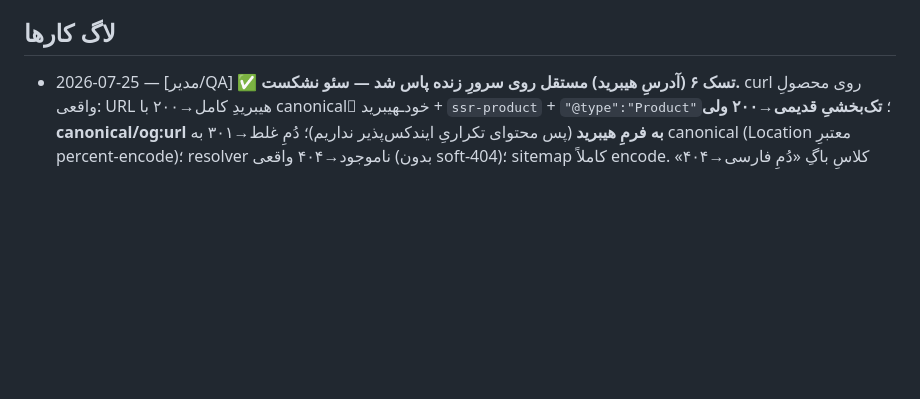
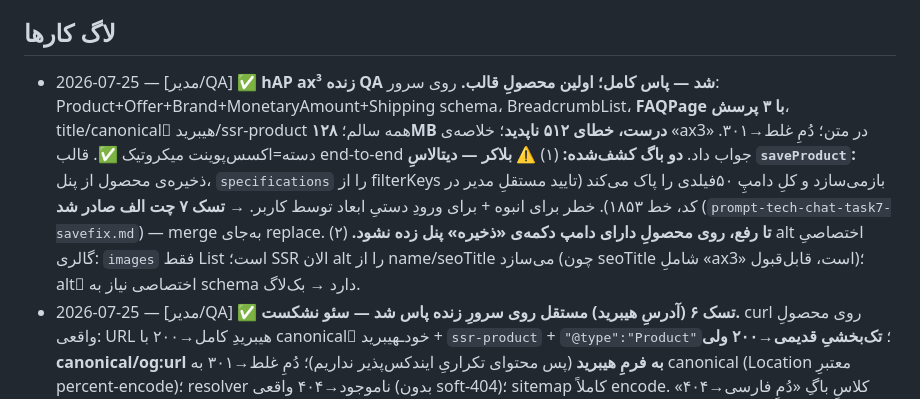
Before and after one commit to amirMasoudm/shop, a Markdown page: docs/CHANGELOG.md, the part around the change. Rendered like a GitHub page; blank space fills up the shorter version.

Commit message:
QA پاس hAP ax³ زنده + کشف بلاکر دیتالاس saveProduct → تسک۷ چت الف + یادداشت alt
Co-Authored-By: Claude Opus 4.8 <noreply@anthropic.com>

```diff
--- a/docs/CHANGELOG.md
+++ b/docs/CHANGELOG.md
@@ -24,6 +24,7 @@
 - امنیت: نوشتن‌های ادمین باید ROLE_ADMIN باشند. ✅ `POST/PUT/DELETE /api/v1/products` اکنون ADMIN است (رفع در 2026-07-23، کامیت 5d3d657).
 
 ## لاگ کارها
+- 2026-07-25 — [مدیر/QA] ✅ **hAP ax³ زنده QA شد — پاس کامل؛ اولین محصولِ قالب.** روی سرور: Product+Offer+Brand+MonetaryAmount+Shipping schema، BreadcrumbList، **FAQPage با ۳ پرسش**، title/canonicalِ هیبرید/ssr-product همه سالم؛ **۱۲۸MB درست، خطای ۵۱۲ ناپدید**؛ خلاصه‌ی «ax3» در متن؛ دُمِ غلط→۳۰۱. دسته=اکسس‌پوینت میکروتیک ✅. قالب end-to-end جواب داد. **دو باگ کشف‌شده:** (۱) ⚠️ **بلاکر — دیتالاسِ `saveProduct`:** ذخیره‌ی محصول از پنل، `specifications` را از filterKeys بازمی‌سازد و کلِ دامپِ ۵۰فیلدی را پاک می‌کند (تایید مستقلِ مدیر در کد، خط ۱۸۵۳). خطر برای انبوه + برای ورودِ دستیِ ابعاد توسط کاربر. → **تسک ۷ چت الف صادر شد** (`prompt-tech-chat-task7-savefix.md`) — merge به‌جای replace. **تا رفع، روی محصولِ دارای دامپ دکمه‌ی «ذخیره» پنل زده نشود.** (۲) alt اختصاصیِ گالری: `images` فقط List<String> است؛ SSR الان alt را از name/seoTitle می‌سازد (چون seoTitle شاملِ «ax3» است، قابل‌قبول)؛ altِ اختصاصی نیاز به schema دارد → بک‌لاگ.
 - 2026-07-25 — [مدیر/QA] ✅ **تسک ۶ (آدرسِ هیبرید) مستقل روی سرورِ زنده پاس شد — سئو نشکست.** curl روی محصولِ واقعی: URL هیبریدِ کامل→۲۰۰ با canonicalِ خودـهیبرید + `ssr-product` + `"@type":"Product"`؛ **تک‌بخشیِ قدیمی→۲۰۰ ولی canonical/og:url به فرمِ هیبرید** (پس محتوای تکراریِ ایندکس‌پذیر نداریم)؛ دُمِ غلط→۳۰۱ به canonical (Location معتبرِ percent-encode)؛ resolver ناموجود→۴۰۴ واقعی (بدون soft-404)؛ sitemap کاملاً encode. کلاسِ باگِ «دُمِ فارسی→۴۰۴» بسته شد. **تسک ۶ بسته؛ چت الف آزاد.** (پرکردنِ `persianSlug` توسط چت ب اختیاری است — خالی از نام ساخته می‌شود.)
 - 2026-07-25 — [چت الف] ✅ **تسک ۶ (آدرسِ هیبریدِ محصول) کامل و تست‌شد.** ⚠️ **schemaی جدید:** `Product.persianSlug` (+ `ProductRequest.persianSlug` و مپینگ در `ProductService.applyRichContent` تا چت ب بتواند از پنل پرش کند؛ اگر خالی بماند هنگام رندر از نامِ محصول ساخته می‌شود). **نکته‌ی هم‌زمانی:** کدِ من (۶ فایل: StoreWebController/Product/ProductRequest/ProductService/SlugUtil/CL.html) به‌خاطر مخزنِ مشترک، سهواً داخلِ کامیتِ مدیرِ `399e98b` (پیام: «تایید نمونه‌ی hAP ax³…») ثبت شد — کد سالم و کامل است، فقط پیامِ کامیت مالِ من نیست. جزئیات: مسیرِ `/product/{resolver}/{persianTail}`؛ resolver (اسلاگ/id) قطعی resolve می‌کند و دُمِ فارسی تزئینی است (کلاسِ باگِ «دُمِ فارسی→۴۰۴» حل شد)؛ دُمِ غلط→۳۰۱ به canonical (Location به‌صورت percent-encode)؛ تک‌بخشیِ قدیمی و id همچنان ۲۰۰ با canonicalِ هیبرید؛ `SlugUtil.sanitizeTail` (حذفِ ³/+/#/&، فقط حرف+رقم+خط‌تیره)؛ sitemap کاملاً percent-encode؛ SSRِ لینک‌های محصول + JSON-LD + SPA (`productPath`/pushState/popstate) هیبرید؛ **دسته‌ها دست‌نخورده.** تست: curl (هیبریدِ درست→۲۰۰، دُمِ غلط→۳۰۱ با Location معتبر→۲۰۰، id/تک‌بخشی→۲۰۰) + مرورگرِ داخلی (کلیک کارت→pushState هیبرید، لودِ مستقیمِ هیبرید→SSR+هایدریت بدونِ خطای کنسول). **آماده‌ی QAی مدیر.** پیشنهاد: بعد از این، چت ب می‌تواند `persianSlug` محصولات را پر کند (اختیاری؛ بدونِ آن هم از نام ساخته می‌شود).
 - 2026-07-25 — [مدیر/QA] ✅ **نمونه‌ی تستی hAP ax³ تایید شد؛ قالبِ محتوا قطعی شد.** مدیر مستقل همه‌ی اعدادِ چت ب را با mikrotik.com کراس‌چک کرد → **صحتِ ۱۰۰٪** (CPU/RAM/۱۲۸MB/پورت‌ها/AX1800/USB/RouterOS/PoE-out روی Ether1 ۱G؛ ابعاد به‌درستی حذف چون در جدولِ رسمی نیست). قانون ۶ واقعاً کار می‌کند. **تصمیم‌ها:** (۱) hAP ax³ طبق **قانون ۷** (خیلی‌نزدیک‌به‌هردو → دسته‌ی ارزان‌تر) به **«اکسس پوینت میکروتیک»** منتقل شد — هم‌راستا با عنوانِ AP-محورِ چت ب و کلمه‌ی هدفِ P2 (تصمیمِ قبلیِ «زیر روتر» با قانونِ خودِ کاربر رد شد). (۲) قانونِ داده دقیق شد: **مشخصاتِ فنی همیشه از mikrotik.com؛ فقط ابعاد/وزن/سایز اگر نبود خالی بماند و کاربر دستی وارد کند.** چت ب حالا دسته را عوض و متنِ تاییدشده را وارد پنل می‌کند → بعد تولیدِ انبوه.
```
Also changed, not shown: docs/prompt-tech-chat-task7-savefix.md (added, +17 -0 lines).
